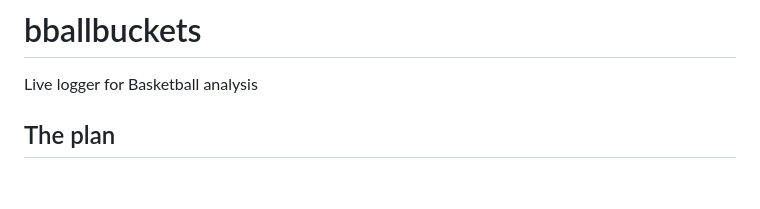
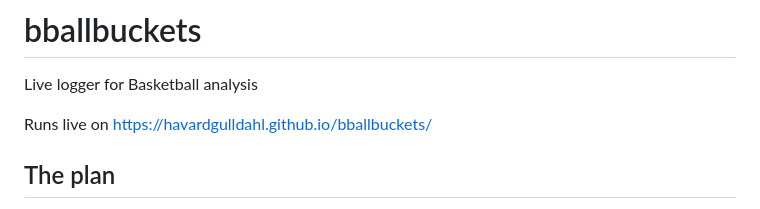
Before and after one commit to havardgulldahl/bballbuckets, a Markdown page: README.md, the part around the change. Drawn GitHub-style; blank space fills up the shorter version.

Commit message:
Add live demo link to README
Added live demo link to README.

```diff
--- a/README.md
+++ b/README.md
@@ -1,5 +1,7 @@
 # bballbuckets
 Live logger for Basketball analysis
+
+Runs live on https://havardgulldahl.github.io/bballbuckets/
 
 ## The plan
 
```
